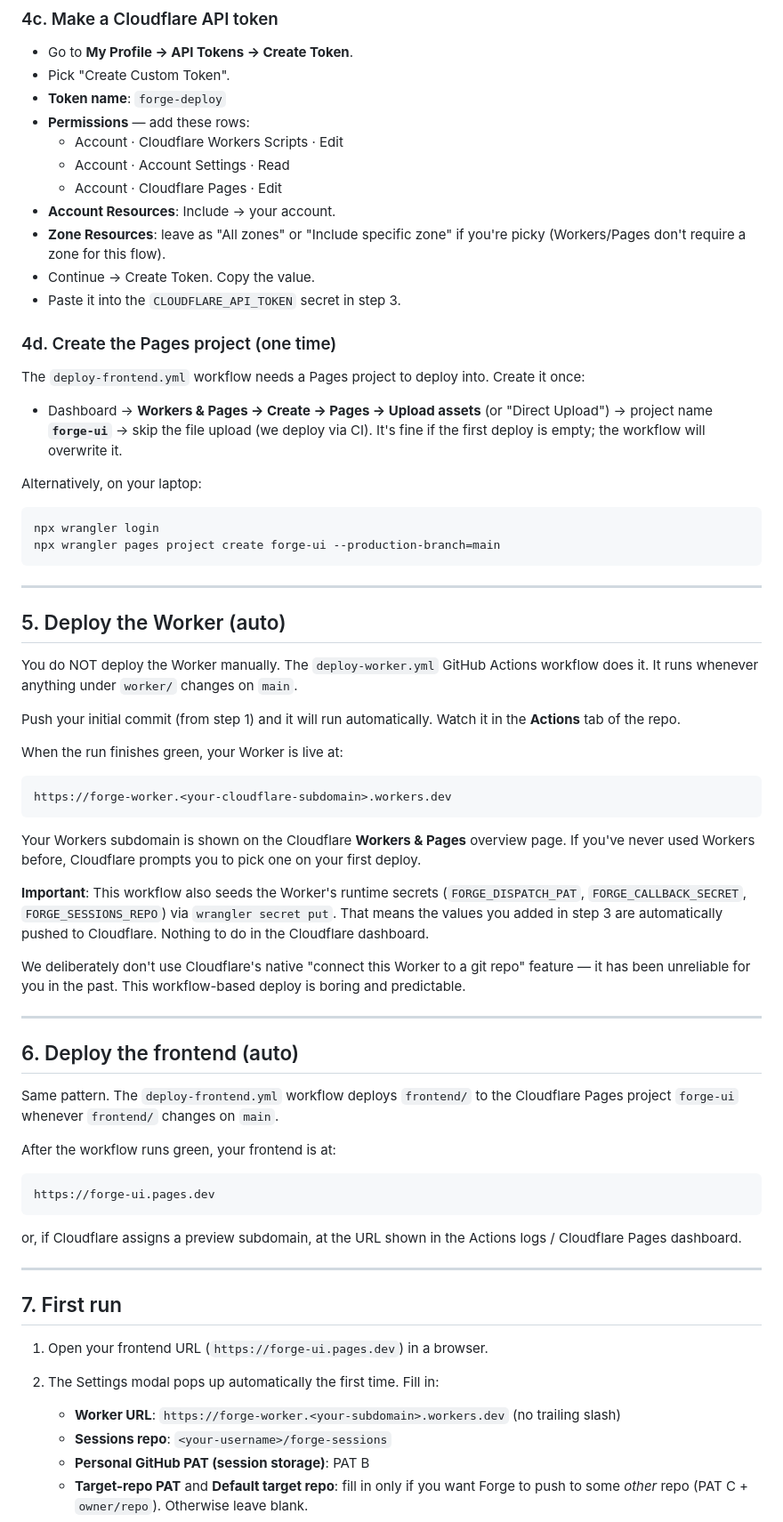
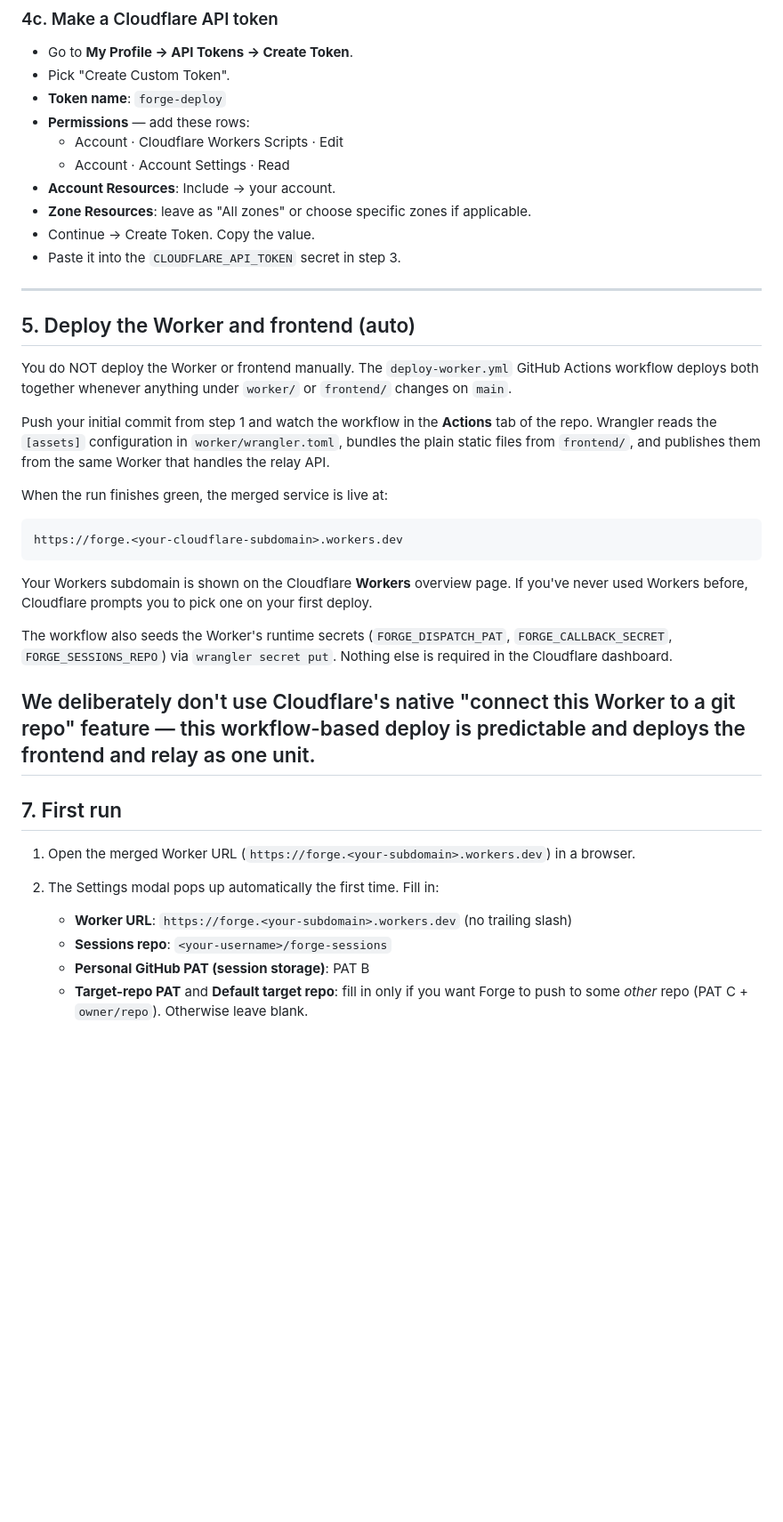
Before and after one commit to motionssalt/forge-sessions, a Markdown page: SETUP.md, the part around one of its changes. Shown at 89% size. Drawn GitHub-style; blank space fills up the shorter version.

````diff
--- a/SETUP.md
+++ b/SETUP.md
@@ -126,66 +124,37 @@ In the `forge-sessions` repo on GitHub, go to **Settings → Secrets and variabl
 - **Permissions** — add these rows:
   - Account · Cloudflare Workers Scripts · Edit
   - Account · Account Settings · Read
-  - Account · Cloudflare Pages · Edit
 - **Account Resources**: Include → your account.
-- **Zone Resources**: leave as "All zones" or "Include specific zone" if you're picky (Workers/Pages don't require a zone for this flow).
+- **Zone Resources**: leave as "All zones" or choose specific zones if applicable.
 - Continue → Create Token. Copy the value.
 - Paste it into the `CLOUDFLARE_API_TOKEN` secret in step 3.
 
-### 4d. Create the Pages project (one time)
+---
 
-The `deploy-frontend.yml` workflow needs a Pages project to deploy into. Create it once:
+## 5. Deploy the Worker and frontend (auto)
 
-- Dashboard → **Workers & Pages → Create → Pages → Upload assets** (or "Direct Upload") → project name **`forge-ui`** → skip the file upload (we deploy via CI). It's fine if the first deploy is empty; the workflow will overwrite it.
+You do NOT deploy the Worker or frontend manually. The `deploy-worker.yml` GitHub Actions workflow deploys both together whenever anything under `worker/` or `frontend/` changes on `main`.
 
-Alternatively, on your laptop:
+Push your initial commit from step 1 and watch the workflow in the **Actions** tab of the repo. Wrangler reads the `[assets]` configuration in `worker/wrangler.toml`, bundles the plain static files from `frontend/`, and publishes them from the same Worker that handles the relay API.
 
-```bash
-npx wrangler login
-npx wrangler pages project create forge-ui --production-branch=main
+When the run finishes green, the merged service is live at:
+
+```
+https://forge.<your-cloudflare-subdomain>.workers.dev
 ```
 
----
+Your Workers subdomain is shown on the Cloudflare **Workers** overview page. If you've never used Workers before, Cloudflare prompts you to pick one on your first deploy.
 
-## 5. Deploy the Worker (auto)
+The workflow also seeds the Worker's runtime secrets (`FORGE_DISPATCH_PAT`, `FORGE_CALLBACK_SECRET`, `FORGE_SESSIONS_REPO`) via `wrangler secret put`. Nothing else is required in the Cloudflare dashboard.
 
-You do NOT deploy the Worker manually. The `deploy-worker.yml` GitHub Actions workflow does it. It runs whenever anything under `worker/` changes on `main`.
-
-Push your initial commit (from step 1) and it will run automatically. Watch it in the **Actions** tab of the repo.
-
-When the run finishes green, your Worker is live at:
-
-```
-https://forge-worker.<your-cloudflare-subdomain>.workers.dev
-```
-
-Your Workers subdomain is shown on the Cloudflare **Workers & Pages** overview page. If you've never used Workers before, Cloudflare prompts you to pick one on your first deploy.
-
-**Important**: This workflow also seeds the Worker's runtime secrets (`FORGE_DISPATCH_PAT`, `FORGE_CALLBACK_SECRET`, `FORGE_SESSIONS_REPO`) via `wrangler secret put`. That means the values you added in step 3 are automatically pushed to Cloudflare. Nothing to do in the Cloudflare dashboard.
-
-We deliberately don't use Cloudflare's native "connect this Worker to a git repo" feature — it has been unreliable for you in the past. This workflow-based deploy is boring and predictable.
-
----
-
-## 6. Deploy the frontend (auto)
-
-Same pattern. The `deploy-frontend.yml` workflow deploys `frontend/` to the Cloudflare Pages project `forge-ui` whenever `frontend/` changes on `main`.
-
-After the workflow runs green, your frontend is at:
-
-```
-https://forge-ui.pages.dev
-```
-
-or, if Cloudflare assigns a preview subdomain, at the URL shown in the Actions logs / Cloudflare Pages dashboard.
-
+We deliberately don't use Cloudflare's native "connect this Worker to a git repo" feature — this workflow-based deploy is predictable and deploys the frontend and relay as one unit.
 ---
 
 ## 7. First run
 
-1. Open your frontend URL (`https://forge-ui.pages.dev`) in a browser.
+1. Open the merged Worker URL (`https://forge.<your-subdomain>.workers.dev`) in a browser.
 2. The Settings modal pops up automatically the first time. Fill in:
-   - **Worker URL**: `https://forge-worker.<your-subdomain>.workers.dev` (no trailing slash)
+   - **Worker URL**: `https://forge.<your-subdomain>.workers.dev` (no trailing slash)
    - **Sessions repo**: `<your-username>/forge-sessions`
    - **Personal GitHub PAT (session storage)**: PAT B
    - **Target-repo PAT** and **Default target repo**: fill in only if you want Forge to push to some *other* repo (PAT C + `owner/repo`). Otherwise leave blank.
````
Also changed, not shown: other parts of SETUP.md (+3 -5 lines).
